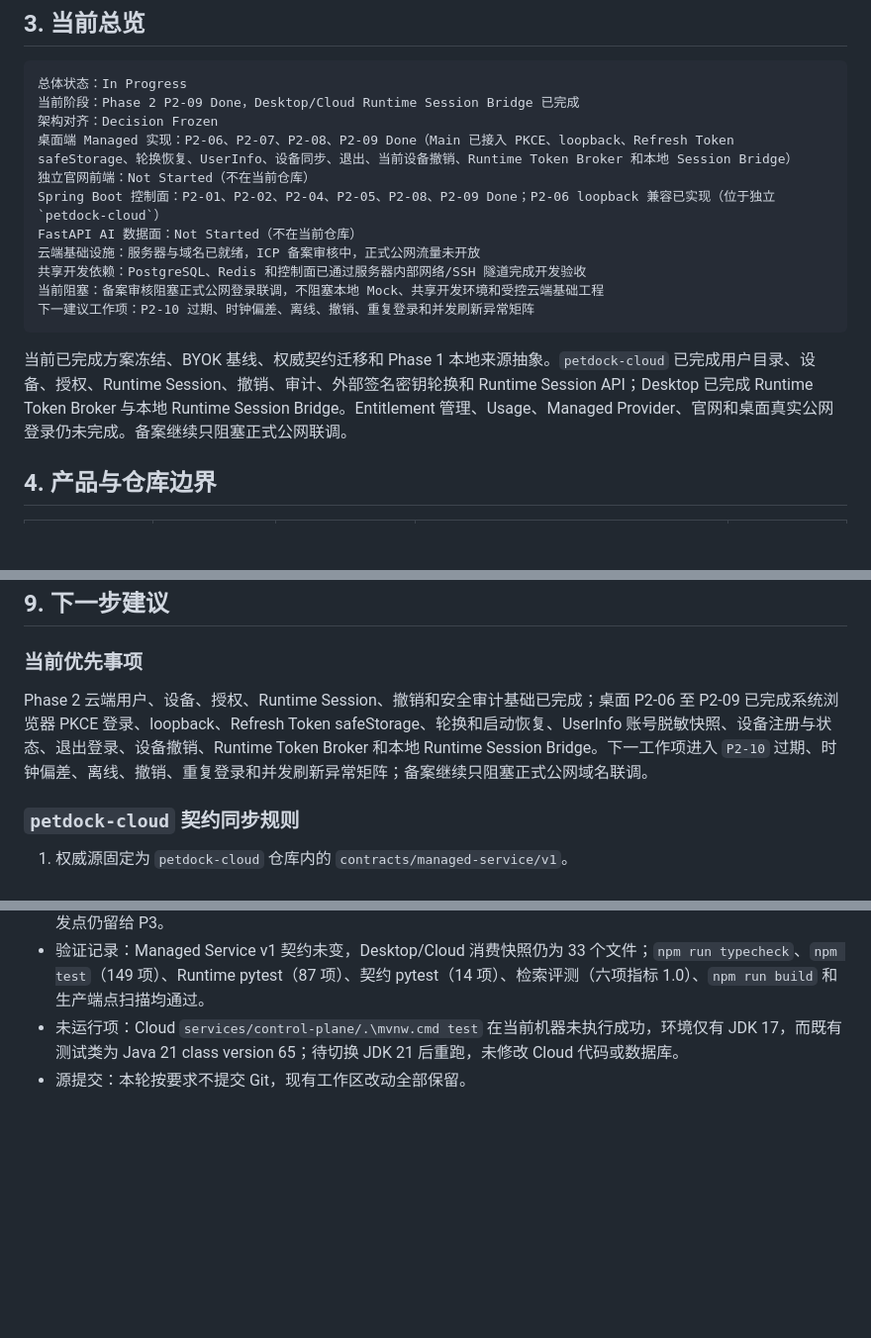
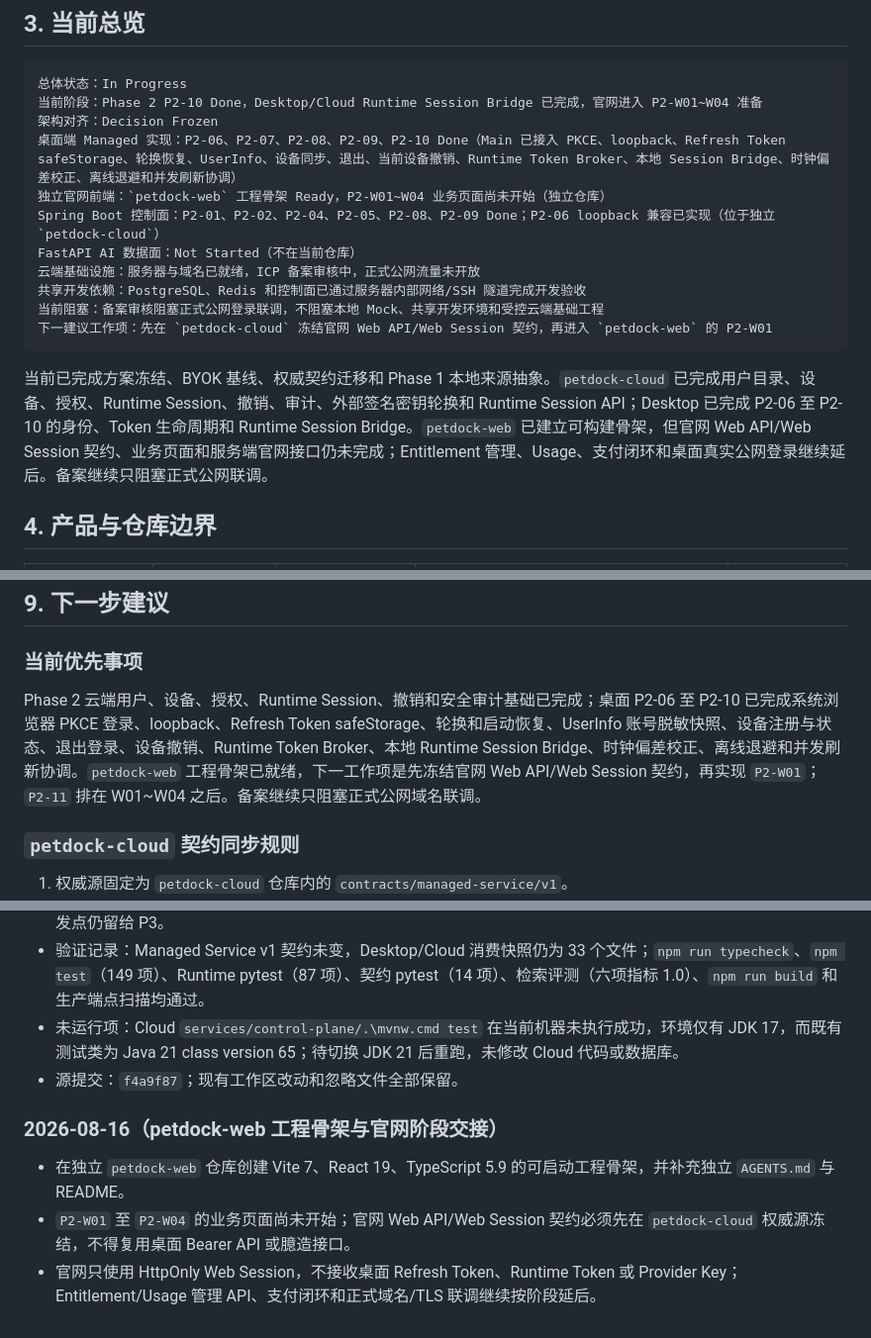
Before and after one commit to xrrii/desktop-pet, a Markdown page: docs/roadmap/MANAGED_SERVICE_PROGRESS.md, 3 parts joined by grey strips. Shown at 99% size. Rendered like a GitHub page; blank space fills up the shorter version.

Commit message:
docs sync

````diff
--- a/docs/roadmap/MANAGED_SERVICE_PROGRESS.md
+++ b/docs/roadmap/MANAGED_SERVICE_PROGRESS.md
@@ -51,19 +51,19 @@ Phase 2 详细开发方案
 
 ```text
 总体状态：In Progress
-当前阶段：Phase 2 P2-09 Done，Desktop/Cloud Runtime Session Bridge 已完成
+当前阶段：Phase 2 P2-10 Done，Desktop/Cloud Runtime Session Bridge 已完成，官网进入 P2-W01~W04 准备
 架构对齐：Decision Frozen
-桌面端 Managed 实现：P2-06、P2-07、P2-08、P2-09 Done（Main 已接入 PKCE、loopback、Refresh Token safeStorage、轮换恢复、UserInfo、设备同步、退出、当前设备撤销、Runtime Token Broker 和本地 Session Bridge）
-独立官网前端：Not Started（不在当前仓库）
+桌面端 Managed 实现：P2-06、P2-07、P2-08、P2-09、P2-10 Done（Main 已接入 PKCE、loopback、Refresh Token safeStorage、轮换恢复、UserInfo、设备同步、退出、当前设备撤销、Runtime Token Broker、本地 Session Bridge、时钟偏差校正、离线退避和并发刷新协调）
+独立官网前端：`petdock-web` 工程骨架 Ready，P2-W01~W04 业务页面尚未开始（独立仓库）
 Spring Boot 控制面：P2-01、P2-02、P2-04、P2-05、P2-08、P2-09 Done；P2-06 loopback 兼容已实现（位于独立 `petdock-cloud`）
 FastAPI AI 数据面：Not Started（不在当前仓库）
 云端基础设施：服务器与域名已就绪，ICP 备案审核中，正式公网流量未开放
 共享开发依赖：PostgreSQL、Redis 和控制面已通过服务器内部网络/SSH 隧道完成开发验收
 当前阻塞：备案审核阻塞正式公网登录联调，不阻塞本地 Mock、共享开发环境和受控云端基础工程
-下一建议工作项：P2-10 过期、时钟偏差、离线、撤销、重复登录和并发刷新异常矩阵
+下一建议工作项：先在 `petdock-cloud` 冻结官网 Web API/Web Session 契约，再进入 `petdock-web` 的 P2-W01
 ```
 
-当前已完成方案冻结、BYOK 基线、权威契约迁移和 Phase 1 本地来源抽象。`petdock-cloud` 已完成用户目录、设备、授权、Runtime Session、撤销、审计、外部签名密钥轮换和 Runtime Session API；Desktop 已完成 Runtime Token Broker 与本地 Runtime Session Bridge。Entitlement 管理、Usage、Managed Provider、官网和桌面真实公网登录仍未完成。备案继续只阻塞正式公网联调。
+当前已完成方案冻结、BYOK 基线、权威契约迁移和 Phase 1 本地来源抽象。`petdock-cloud` 已完成用户目录、设备、授权、Runtime Session、撤销、审计、外部签名密钥轮换和 Runtime Session API；Desktop 已完成 P2-06 至 P2-10 的身份、Token 生命周期和 Runtime Session Bridge。`petdock-web` 已建立可构建骨架，但官网 Web API/Web Session 契约、业务页面和服务端官网接口仍未完成；Entitlement 管理、Usage、支付闭环和桌面真实公网登录继续延后。备案继续只阻塞正式公网联调。
 
 ## 4. 产品与仓库边界
 
@@ -143,7 +143,7 @@ Phase 0 的产品、基础设施、数据治理和跨语言契约交付物已经
 
 ### 当前优先事项
 
-Phase 2 云端用户、设备、授权、Runtime Session、撤销和安全审计基础已完成；桌面 P2-06 至 P2-09 已完成系统浏览器 PKCE 登录、loopback、Refresh Token safeStorage、轮换和启动恢复、UserInfo 账号脱敏快照、设备注册与状态、退出登录、设备撤销、Runtime Token Broker 和本地 Runtime Session Bridge。下一工作项进入 `P2-10` 过期、时钟偏差、离线、撤销、重复登录和并发刷新异常矩阵；备案继续只阻塞正式公网域名联调。
+Phase 2 云端用户、设备、授权、Runtime Session、撤销和安全审计基础已完成；桌面 P2-06 至 P2-10 已完成系统浏览器 PKCE 登录、loopback、Refresh Token safeStorage、轮换和启动恢复、UserInfo 账号脱敏快照、设备注册与状态、退出登录、设备撤销、Runtime Token Broker、本地 Runtime Session Bridge、时钟偏差校正、离线退避和并发刷新协调。`petdock-web` 工程骨架已就绪，下一工作项是先冻结官网 Web API/Web Session 契约，再实现 `P2-W01`；`P2-11` 排在 W01~W04 之后。备案继续只阻塞正式公网域名联调。
 
 ### `petdock-cloud` 契约同步规则
 
@@ -327,4 +329,10 @@ Phase 2 已确认 PostgreSQL 17、Redis 8.0、Flyway、Spring Authorization Serv
 - P2-10 不新增 Flyway、Redis Key、Managed Service v1 公共字段或 Provider 数据面；真实 Managed Provider 触发点仍留给 P3。
 - 验证记录：Managed Service v1 契约未变，Desktop/Cloud 消费快照仍为 33 个文件；`npm run typecheck`、`npm test`（149 项）、Runtime pytest（87 项）、契约 pytest（14 项）、检索评测（六项指标 1.0）、`npm run build` 和生产端点扫描均通过。
 - 未运行项：Cloud `services/control-plane/.\mvnw.cmd test` 在当前机器未执行成功，环境仅有 JDK 17，而既有测试类为 Java 21 class version 65；待切换 JDK 21 后重跑，未修改 Cloud 代码或数据库。
-- 源提交：本轮按要求不提交 Git，现有工作区改动全部保留。
+- 源提交：`f4a9f87`；现有工作区改动和忽略文件全部保留。
+
+### 2026-08-16（petdock-web 工程骨架与官网阶段交接）
+
+- 在独立 `petdock-web` 仓库创建 Vite 7、React 19、TypeScript 5.9 的可启动工程骨架，并补充独立 `AGENTS.md` 与 README。
+- `P2-W01` 至 `P2-W04` 的业务页面尚未开始；官网 Web API/Web Session 契约必须先在 `petdock-cloud` 权威源冻结，不得复用桌面 Bearer API 或臆造接口。
+- 官网只使用 HttpOnly Web Session，不接收桌面 Refresh Token、Runtime Token 或 Provider Key；Entitlement/Usage 管理 API、支付闭环和正式域名/TLS 联调继续按阶段延后。
````
Also changed, not shown: other parts of docs/roadmap/MANAGED_SERVICE_PROGRESS.md (+3 -1 lines).
